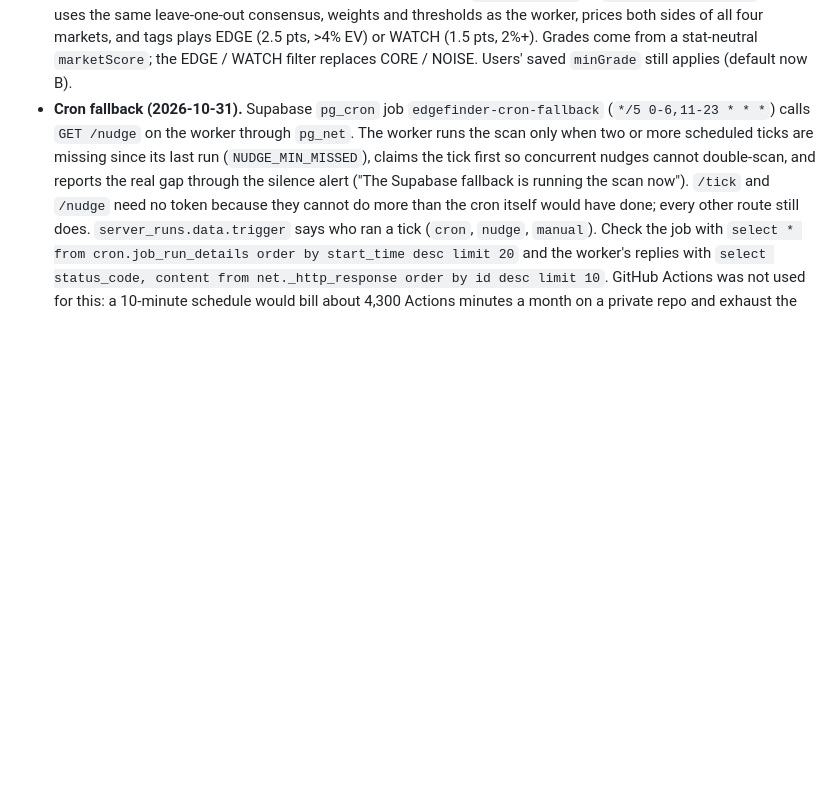
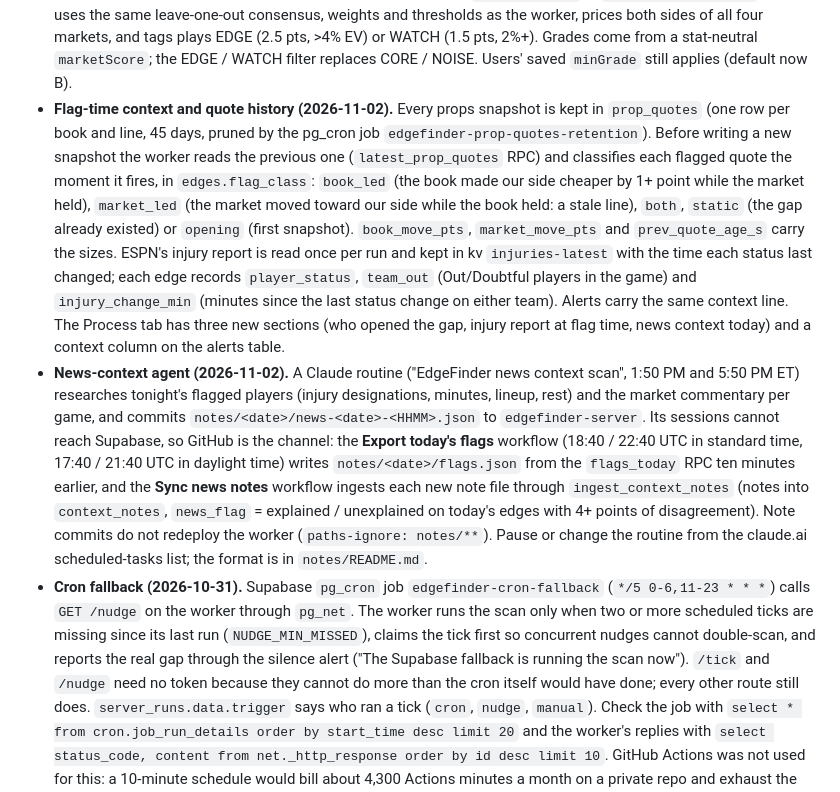
Before and after one commit to Khalidinter/edgefinder-pro-assist-, a Markdown page: ops/README.md, the part around the change. Drawn GitHub-style; blank space fills up the shorter version.

Commit message:
ops: flag-time context, quote history and the news-context agent pipeline
Co-Authored-By: Claude Fable 5.1 <noreply@anthropic.com>
Claude-Session: https://claude.ai/code/session_012MC3YJDDpKi51dXAdzmY6W

```diff
--- a/ops/README.md
+++ b/ops/README.md
@@ -204,6 +204,32 @@ both private). These dashboard steps remain, in this order:
   sides of all four markets, and tags plays EDGE (2.5 pts, >4% EV) or WATCH (1.5 pts,
   2%+). Grades come from a stat-neutral `marketScore`; the EDGE / WATCH filter replaces
   CORE / NOISE. Users' saved `minGrade` still applies (default now B).
+- **Flag-time context and quote history (2026-11-02).** Every props snapshot is kept
+  in `prop_quotes` (one row per book and line, 45 days, pruned by the pg_cron job
+  `edgefinder-prop-quotes-retention`). Before writing a new snapshot the worker reads
+  the previous one (`latest_prop_quotes` RPC) and classifies each flagged quote the
+  moment it fires, in `edges.flag_class`: `book_led` (the book made our side cheaper by
+  1+ point while the market held), `market_led` (the market moved toward our side while
+  the book held: a stale line), `both`, `static` (the gap already existed) or `opening`
+  (first snapshot). `book_move_pts`, `market_move_pts` and `prev_quote_age_s` carry the
+  sizes. ESPN's injury report is read once per run and kept in kv `injuries-latest`
+  with the time each status last changed; each edge records `player_status`,
+  `team_out` (Out/Doubtful players in the game) and `injury_change_min` (minutes since
+  the last status change on either team). Alerts carry the same context line. The
+  Process tab has three new sections (who opened the gap, injury report at flag time,
+  news context today) and a context column on the alerts table.
+- **News-context agent (2026-11-02).** A Claude routine ("EdgeFinder news context
+  scan", 1:50 PM and 5:50 PM ET) researches tonight's flagged players (injury
+  designations, minutes, lineup, rest) and the market commentary per game, and commits
+  `notes/<date>/news-<date>-<HHMM>.json` to `edgefinder-server`. Its sessions cannot
+  reach Supabase, so GitHub is the channel: the **Export today's flags** workflow
+  (18:40 / 22:40 UTC in standard time, 17:40 / 21:40 UTC in daylight time) writes
+  `notes/<date>/flags.json` from the `flags_today` RPC ten minutes earlier, and the
+  **Sync news notes** workflow ingests each new note file through
+  `ingest_context_notes` (notes into `context_notes`, `news_flag` = explained /
+  unexplained on today's edges with 4+ points of disagreement). Note commits do not
+  redeploy the worker (`paths-ignore: notes/**`). Pause or change the routine from the
+  claude.ai scheduled-tasks list; the format is in `notes/README.md`.
 - **Cron fallback (2026-10-31).** Supabase `pg_cron` job `edgefinder-cron-fallback`
   (`*/5 0-6,11-23 * * *`) calls `GET /nudge` on the worker through `pg_net`. The
   worker runs the scan only when two or more scheduled ticks are missing since its
```
